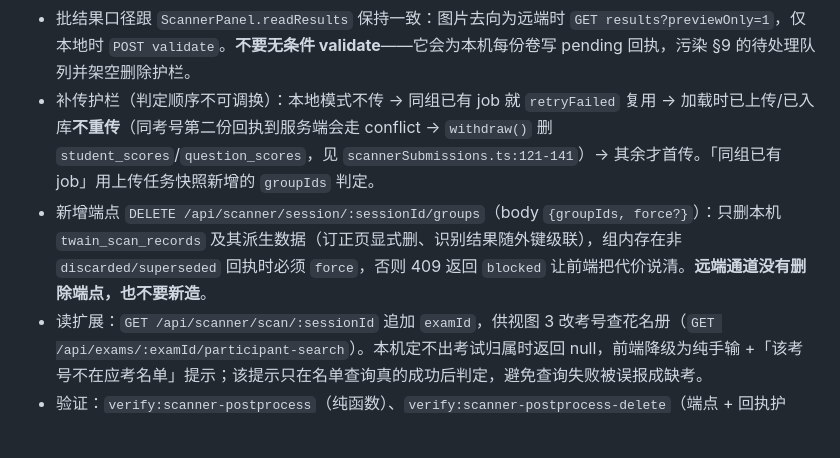
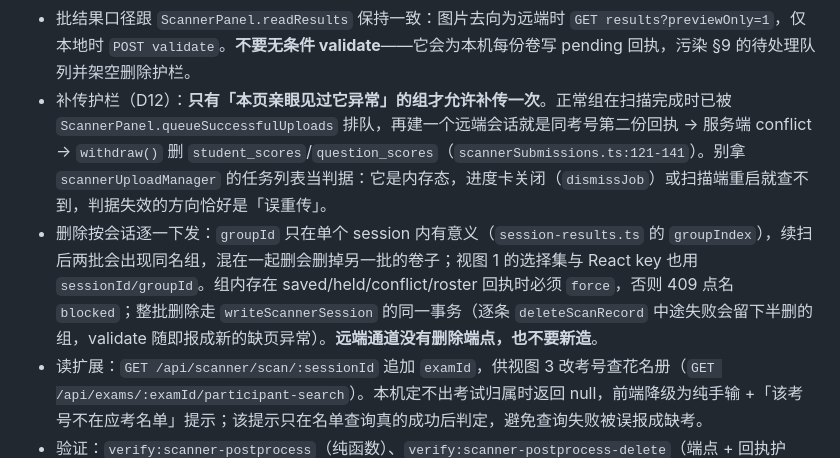
Before and after one commit to Dalian-No-5-Middle-School-I-T-C/Project-X, a Markdown page: readus/扫描端胶囊.md, the part around the change. Rendered like a GitHub page; blank space fills up the shorter version.

Commit message:
docs(scanner): 胶囊与 plan 同步复核后的真实护栏口径
胶囊 §14 原先写的「已有 job 就 retryFailed 复用 / 加载时已入库不重传」和
「非 discarded 回执都要 force」已被复核结论推翻，按最终实现改写：判据是本页
是否亲眼见过该组异常、删除按会话下发、回执只看 saved/held/conflict/roster。
plan 追加二次返修记录 18-26 条（含变异测试覆盖说明与审核确认无需改动的项）。

```diff
--- a/readus/扫描端胶囊.md
+++ b/readus/扫描端胶囊.md
@@ -173,7 +173,7 @@ answer-card-recognizer.exe --identity-mode <m> --image <jpg> --layout <json> --p
 - 表格里改一题必须走 `replaceScopedSelection()`：**只替换该题作用域内的格**；直接整页覆盖 `selected` 会把同页学号和其他题的填涂一起抹掉。格选择逆运算在 `shared/correctionCellSelect.ts`（`evaluateScoreCells` 位规则的反解，冒烟用往返断言钉住）。
 - **通道唯一为本地**（`postprocessChannel.ts`）：本页持的是本地 TWAIN sessionId，而 `/api/scanner/upload/*` 认 `job.remoteSessionId`，两者不同域；`scannerUploadManager.requestJob()` 对已收尾的 job 直接 reject。远端语义只由 `queueGroupUpload()` 自建上传任务承担，与 §8 直扫上传同构——别在这里新造远端读写。
 - 批结果口径跟 `ScannerPanel.readResults` 保持一致：图片去向为远端时 `GET results?previewOnly=1`，仅本地时 `POST validate`。**不要无条件 validate**——它会为本机每份卷写 pending 回执，污染 §9 的待处理队列并架空删除护栏。
-- 补传护栏（判定顺序不可调换）：本地模式不传 → 同组已有 job 就 `retryFailed` 复用 → 加载时已上传/已入库**不重传**（同考号第二份回执到服务端会走 conflict → `withdraw()` 删 `student_scores`/`question_scores`，见 `scannerSubmissions.ts:121-141`）→ 其余才首传。「同组已有 job」用上传任务快照新增的 `groupIds` 判定。
-- 新增端点 `DELETE /api/scanner/session/:sessionId/groups`（body `{groupIds, force?}`）：只删本机 `twain_scan_records` 及其派生数据（订正页显式删、识别结果随外键级联），组内存在非 `discarded/superseded` 回执时必须 `force`，否则 409 返回 `blocked` 让前端把代价说清。**远端通道没有删除端点，也不要新造**。
+- 补传护栏（D12）：**只有「本页亲眼见过它异常」的组才允许补传一次**。正常组在扫描完成时已被 `ScannerPanel.queueSuccessfulUploads` 排队，再建一个远端会话就是同考号第二份回执 → 服务端 conflict → `withdraw()` 删 `student_scores`/`question_scores`（`scannerSubmissions.ts:121-141`）。别拿 `scannerUploadManager` 的任务列表当判据：它是内存态，进度卡关闭（`dismissJob`）或扫描端重启就查不到，判据失效的方向恰好是「误重传」。
+- 删除按会话逐一下发：`groupId` 只在单个 session 内有意义（`session-results.ts` 的 `groupIndex`），续扫后两批会出现同名组，混在一起删会删掉另一批的卷子；视图 1 的选择集与 React key 也用 `sessionId/groupId`。组内存在 saved/held/conflict/roster 回执时必须 `force`，否则 409 点名 `blocked`；整批删除走 `writeScannerSession` 的同一事务（逐条 `deleteScanRecord` 中途失败会留下半删的组，validate 随即报成新的缺页异常）。**远端通道没有删除端点，也不要新造**。
 - 读扩展：`GET /api/scanner/scan/:sessionId` 追加 `examId`，供视图 3 改考号查花名册（`GET /api/exams/:examId/participant-search`）。本机定不出考试归属时返回 null，前端降级为纯手输 +「该考号不在应考名单」提示；该提示只在名单查询真的成功后判定，避免查询失败被误报成缺考。
 - 验证：`verify:scanner-postprocess`（纯函数）、`verify:scanner-postprocess-delete`（端点 + 回执护栏，隔离 SQLite / MariaDB 可切换）、`verify:scanner-postprocess-ui`（jsdom 真实挂载三视图：画布↔表格双向即时同步、409 二次确认、考号逐位写格、补传卡版本、队列清零）；CI 跑 `verify:scanner-postprocess-all` 一条汇总。
```
Also changed, not shown: 1 other file.
